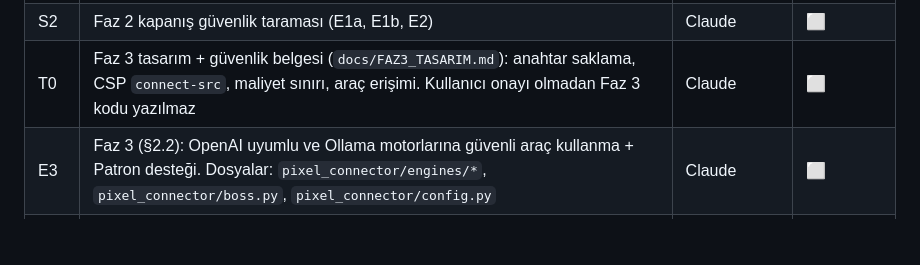
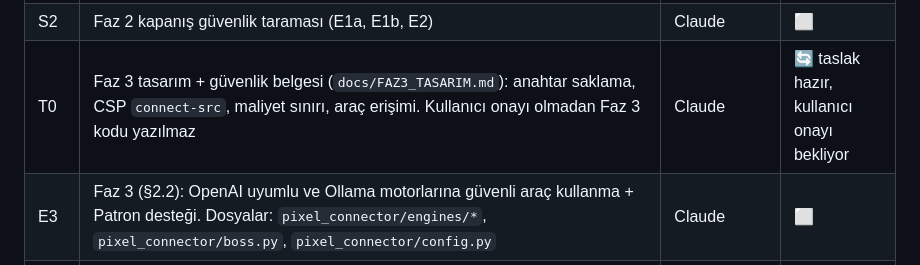
Before and after one commit to timuryurdakan/Pixel, a Markdown page: docs/GOREV_PANOSU.md, the part around the change. Rendered like a GitHub page; blank space fills up the shorter version.

Commit message:
docs(faz3): T0 design and security draft for E3/E4, awaiting approval
Co-Authored-By: Claude Opus 5.5 <noreply@anthropic.com>

```diff
--- a/docs/GOREV_PANOSU.md
+++ b/docs/GOREV_PANOSU.md
@@ -75,7 +75,7 @@ Durum: ⬜ Bekliyor · 🔄 Üzerinde çalışılıyor · ✅ Teslim edildi ·
 | E1b | Faz 2 (§2.3): departman metinleri, şablon içerikleri ve arayüzde seçim. Dosyalar: `web/js/boss.js`, `web/js/workflows.js`, `web/index.html` (yalnızca ekleme), `tests/js/*`. E1a birleştikten sonra | Antigravity | ⬜ |
 | E2 | Faz 2 (§2.2/§2.4): kodsuz şablon oluşturucu (tarayıcıda, mevcut `workflow.*` mesajlarıyla sınırlı) ve eser önizleme çekmecesi. Dosyalar: yeni `web/js/preview.js`, yeni `web/js/template_builder.js`, `web/js/workflows.js`, `web/css/style.css` (sona ekleme), `tests/js/*`. Bağlayıcıya dokunmaz | Antigravity | ⬜ |
 | S2 | Faz 2 kapanış güvenlik taraması (E1a, E1b, E2) | Claude | ⬜ |
-| T0 | Faz 3 tasarım + güvenlik belgesi (`docs/FAZ3_TASARIM.md`): anahtar saklama, CSP `connect-src`, maliyet sınırı, araç erişimi. Kullanıcı onayı olmadan Faz 3 kodu yazılmaz | Claude | ⬜ |
+| T0 | Faz 3 tasarım + güvenlik belgesi (`docs/FAZ3_TASARIM.md`): anahtar saklama, CSP `connect-src`, maliyet sınırı, araç erişimi. Kullanıcı onayı olmadan Faz 3 kodu yazılmaz | Claude | 🔄 taslak hazır, kullanıcı onayı bekliyor |
 | E3 | Faz 3 (§2.2): OpenAI uyumlu ve Ollama motorlarına güvenli araç kullanma + Patron desteği. Dosyalar: `pixel_connector/engines/*`, `pixel_connector/boss.py`, `pixel_connector/config.py` | Claude | ⬜ |
 | E4a | Faz 3 (§2.1): tarayıcı-içi sanal cihaz modülü ve arayüzü, T0'a birebir uyarak. Dosyalar: yeni `web/js/browser_device.js`, `tests/js/*`. `vercel.json`, anahtar saklama ve `e2e.js`'e dokunmaz | Antigravity | ⬜ |
 | E4b | Faz 3: anahtar saklama, `vercel.json` CSP, E4a'nın güvenlik incelemesi ve birleştirme | Claude | ⬜ |
```
Also changed, not shown: docs/FAZ3_TASARIM.md (added, +118 -0 lines).
